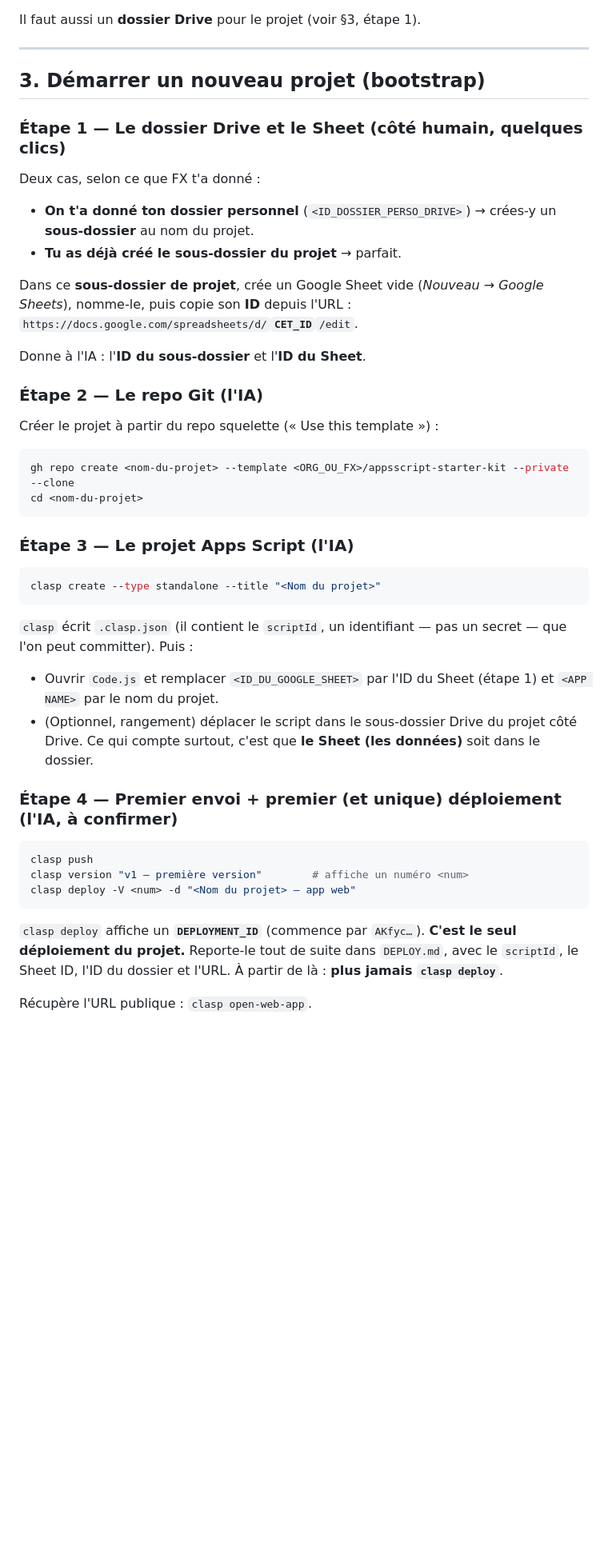
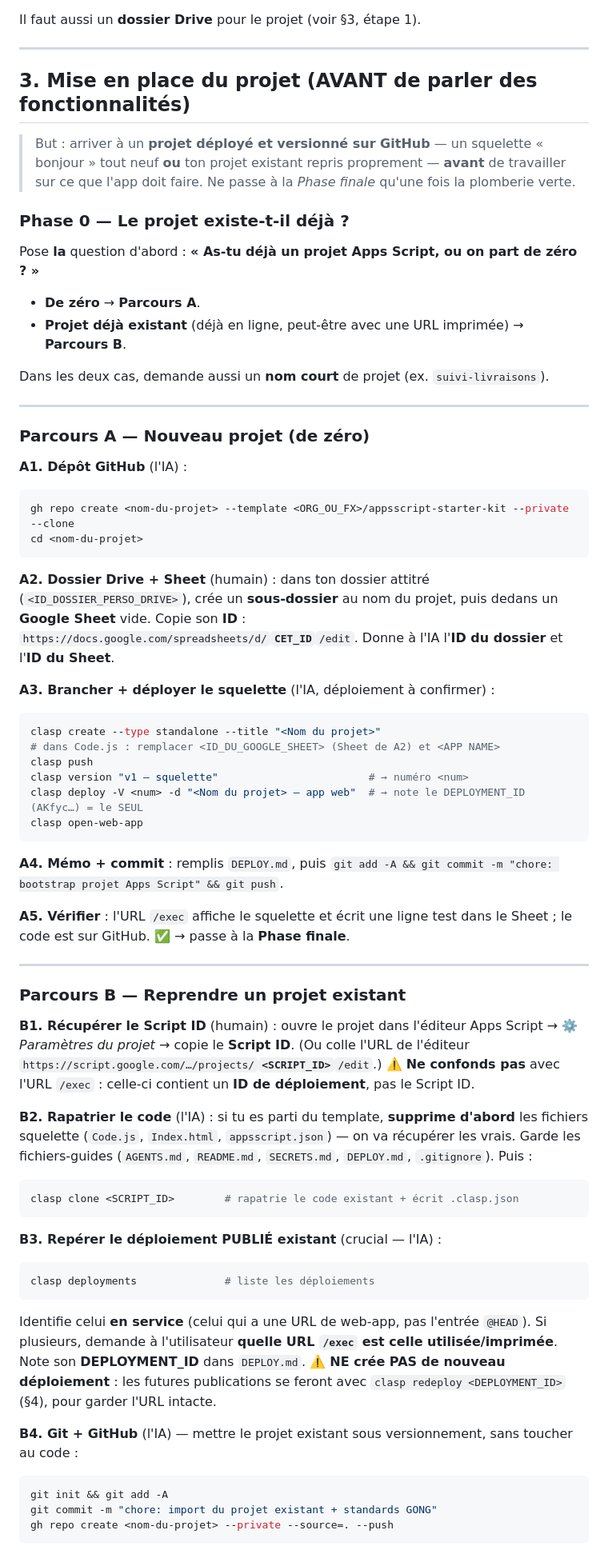
Before and after one commit to gongsup1/appsscript-starter-kit, a Markdown page: AGENTS.md, the part around one of its changes. Shown at 80% size. GitHub-like rendering; blank space fills up the shorter version.

Commit message:
docs(AGENTS): ordre impératif au démarrage + parcours projet existant
- 1re question: projet existant ou de zéro (avant toute question fonctionnelle)
- Parcours A (nouveau) et Parcours B (reprise d'un projet Apps Script existant:
  clasp clone, repérage du déploiement publié sans le casser, Git/GitHub, migration Drive)
- La question 'décris ton app' arrive seulement une fois la plomberie déployée+versionnée

Co-Authored-By: Claude Opus 4.8 (1M context) <noreply@anthropic.com>
Claude-Session: https://claude.ai/code/session_018ADmw1p3Lz4pVsXMyzu8TS

````diff
--- a/AGENTS.md
+++ b/AGENTS.md
@@ -94,56 +113,81 @@ Il faut aussi un **dossier Drive** pour le projet (voir §3, étape 1).
 
 ---
 
-## 3. Démarrer un nouveau projet (bootstrap)
+## 3. Mise en place du projet (AVANT de parler des fonctionnalités)
 
-### Étape 1 — Le dossier Drive et le Sheet (côté humain, quelques clics)
+> But : arriver à un **projet déployé et versionné sur GitHub** — un squelette « bonjour »
+> tout neuf **ou** ton projet existant repris proprement — **avant** de travailler sur ce que
+> l'app doit faire. Ne passe à la *Phase finale* qu'une fois la plomberie verte.
 
-Deux cas, selon ce que FX t'a donné :
+### Phase 0 — Le projet existe-t-il déjà ?
 
-- **On t'a donné ton dossier personnel** (`<ID_DOSSIER_PERSO_DRIVE>`) → crées-y un
-  **sous-dossier** au nom du projet.
-- **Tu as déjà créé le sous-dossier du projet** → parfait.
+Pose **la** question d'abord : **« As-tu déjà un projet Apps Script, ou on part de zéro ? »**
 
-Dans ce **sous-dossier de projet**, crée un Google Sheet vide (*Nouveau → Google Sheets*),
-nomme-le, puis copie son **ID** depuis l'URL :
-`https://docs.google.com/spreadsheets/d/`**`CET_ID`**`/edit`.
+- **De zéro** → **Parcours A**.
+- **Projet déjà existant** (déjà en ligne, peut-être avec une URL imprimée) → **Parcours B**.
 
-Donne à l'IA : l'**ID du sous-dossier** et l'**ID du Sheet**.
+Dans les deux cas, demande aussi un **nom court** de projet (ex. `suivi-livraisons`).
 
-### Étape 2 — Le repo Git (l'IA)
+---
 
-Créer le projet à partir du repo squelette (« Use this template ») :
+### Parcours A — Nouveau projet (de zéro)
 
+**A1. Dépôt GitHub** (l'IA) :
 ```bash
 gh repo create <nom-du-projet> --template <ORG_OU_FX>/appsscript-starter-kit --private --clone
 cd <nom-du-projet>
 ```
 
-### Étape 3 — Le projet Apps Script (l'IA)
+**A2. Dossier Drive + Sheet** (humain) : dans ton dossier attitré (`<ID_DOSSIER_PERSO_DRIVE>`),
+crée un **sous-dossier** au nom du projet, puis dedans un **Google Sheet** vide. Copie son
+**ID** : `https://docs.google.com/spreadsheets/d/`**`CET_ID`**`/edit`. Donne à l'IA l'**ID du
+dossier** et l'**ID du Sheet**.
 
+**A3. Brancher + déployer le squelette** (l'IA, déploiement à confirmer) :
 ```bash
 clasp create --type standalone --title "<Nom du projet>"
+# dans Code.js : remplacer <ID_DU_GOOGLE_SHEET> (Sheet de A2) et <APP NAME>
+clasp push
+clasp version "v1 — squelette"                        # → numéro <num>
+clasp deploy -V <num> -d "<Nom du projet> — app web"  # → note le DEPLOYMENT_ID (AKfyc…) = le SEUL
+clasp open-web-app
 ```
 
-`clasp` écrit `.clasp.json` (il contient le `scriptId`, un identifiant — pas un secret —
-que l'on peut committer). Puis :
+**A4. Mémo + commit** : remplis `DEPLOY.md`, puis
+`git add -A && git commit -m "chore: bootstrap projet Apps Script" && git push`.
 
-- Ouvrir `Code.js` et remplacer `<ID_DU_GOOGLE_SHEET>` par l'ID du Sheet (étape 1) et
-  `<APP NAME>` par le nom du projet.
-- (Optionnel, rangement) déplacer le script dans le sous-dossier Drive du projet côté
-  Drive. Ce qui compte surtout, c'est que **le Sheet (les données)** soit dans le dossier.
+**A5. Vérifier** : l'URL `/exec` affiche le squelette et écrit une ligne test dans le Sheet ;
+le code est sur GitHub. ✅ → passe à la **Phase finale**.
 
-### Étape 4 — Premier envoi + premier (et unique) déploiement (l'IA, à confirmer)
+---
 
+### Parcours B — Reprendre un projet existant
+
+**B1. Récupérer le Script ID** (humain) : ouvre le projet dans l'éditeur Apps Script →
+⚙️ *Paramètres du projet* → copie le **Script ID**. (Ou colle l'URL de l'éditeur
+`https://script.google.com/…/projects/`**`<SCRIPT_ID>`**`/edit`.)
+⚠️ **Ne confonds pas** avec l'URL `/exec` : celle-ci contient un **ID de déploiement**, pas le Script ID.
+
+**B2. Rapatrier le code** (l'IA) : si tu es parti du template, **supprime d'abord** les fichiers
+squelette (`Code.js`, `Index.html`, `appsscript.json`) — on va récupérer les vrais. Garde les
+fichiers-guides (`AGENTS.md`, `README.md`, `SECRETS.md`, `DEPLOY.md`, `.gitignore`). Puis :
 ```bash
-clasp push
-clasp version "v1 — première version"        # affiche un numéro <num>
-clasp deploy -V <num> -d "<Nom du projet> — app web"
+clasp clone <SCRIPT_ID>        # rapatrie le code existant + écrit .clasp.json
 ```
 
-`clasp deploy` affiche un **`DEPLOYMENT_ID`** (commence par `AKfyc…`). **C'est le seul
-déploiement du projet.** Reporte-le tout de suite dans `DEPLOY.md`, avec le `scriptId`,
-le Sheet ID, l'ID du dossier et l'URL. À partir de là : **plus jamais `clasp deploy`**.
+**B3. Repérer le déploiement PUBLIÉ existant** (crucial — l'IA) :
+```bash
+clasp deployments              # liste les déploiements
+```
+Identifie celui **en service** (celui qui a une URL de web-app, pas l'entrée `@HEAD`). Si
+plusieurs, demande à l'utilisateur **quelle URL `/exec` est celle utilisée/imprimée**. Note
+son **DEPLOYMENT_ID** dans `DEPLOY.md`. ⚠️ **NE crée PAS de nouveau déploiement** : les futures
+publications se feront avec `clasp redeploy <DEPLOYMENT_ID>` (§4), pour garder l'URL intacte.
 
-Récupère l'URL publique : `clasp open-web-app`.
+**B4. Git + GitHub** (l'IA) — mettre le projet existant sous versionnement, sans toucher au code :
+```bash
+git init && git add -A
+git commit -m "chore: import du projet existant + standards GONG"
+gh repo create <nom-du-projet> --private --source=. --push
+```
 
````
Also changed, not shown: other parts of AGENTS.md (+43 -9 lines).
